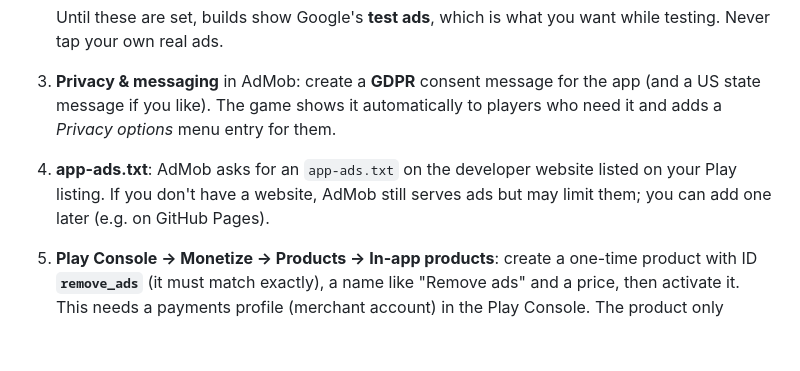
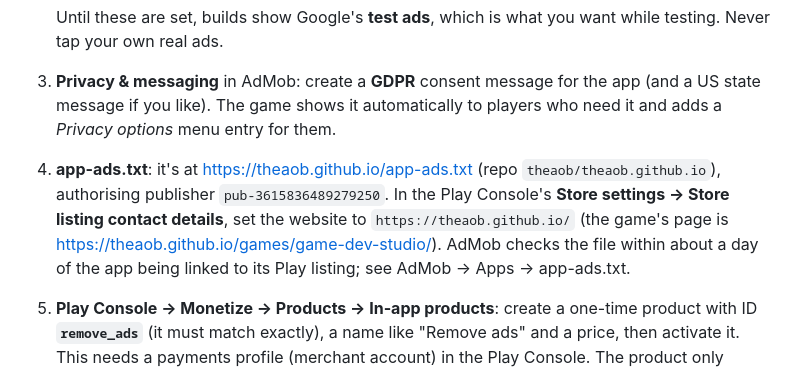
Before and after one commit to theaob/game-dev-studio, a Markdown page: store/README.md, the part around the change. GitHub-like rendering; blank space fills up the shorter version.

Commit message:
Point the Play checklist at the app-ads.txt on theaob.github.io
Co-Authored-By: Claude Opus 5.5 <noreply@anthropic.com>
Claude-Session: https://claude.ai/code/session_01RRQ7SPWYZhsgy8Ug2ZEWai

```diff
--- a/store/README.md
+++ b/store/README.md
@@ -70,7 +70,7 @@ Play Console → **Create app**:
 
    Until these are set, builds show Google's **test ads**, which is what you want while testing. Never tap your own real ads.
 3. **Privacy & messaging** in AdMob: create a **GDPR** consent message for the app (and a US state message if you like). The game shows it automatically to players who need it and adds a *Privacy options* menu entry for them.
-4. **app-ads.txt**: AdMob asks for an `app-ads.txt` on the developer website listed on your Play listing. If you don't have a website, AdMob still serves ads but may limit them; you can add one later (e.g. on GitHub Pages).
+4. **app-ads.txt**: it's at https://theaob.github.io/app-ads.txt (repo `theaob/theaob.github.io`), authorising publisher `pub-3615836489279250`. In the Play Console's **Store settings → Store listing contact details**, set the website to `https://theaob.github.io/` (the game's page is https://theaob.github.io/games/game-dev-studio/). AdMob checks the file within about a day of the app being linked to its Play listing; see AdMob → Apps → app-ads.txt.
 5. **Play Console → Monetize → Products → In-app products**: create a one-time product with ID **`remove_ads`** (it must match exactly), a name like "Remove ads" and a price, then activate it. This needs a payments profile (merchant account) in the Play Console. The product only shows a price in the app once a build with billing has been uploaded to a testing track.
 
 ### 3. Store listing
```
